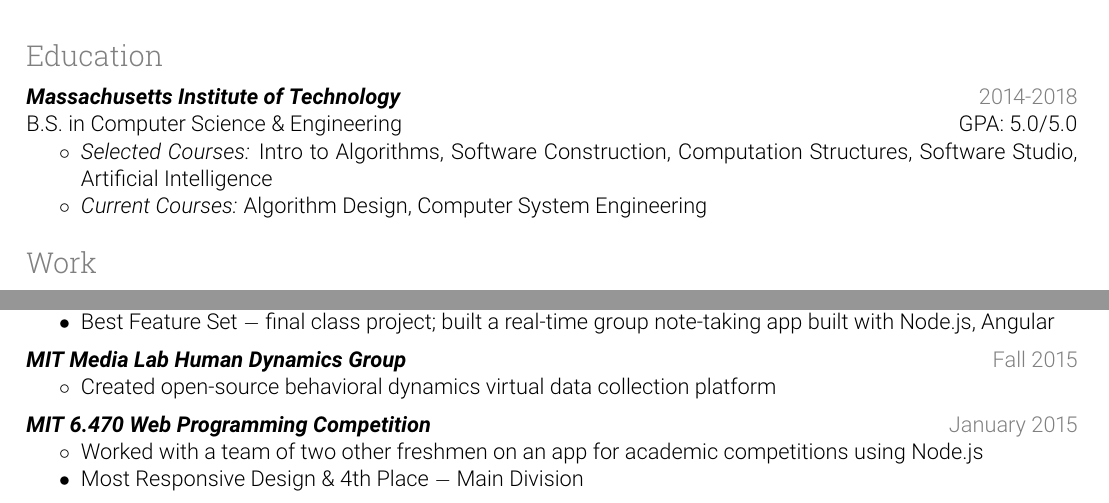
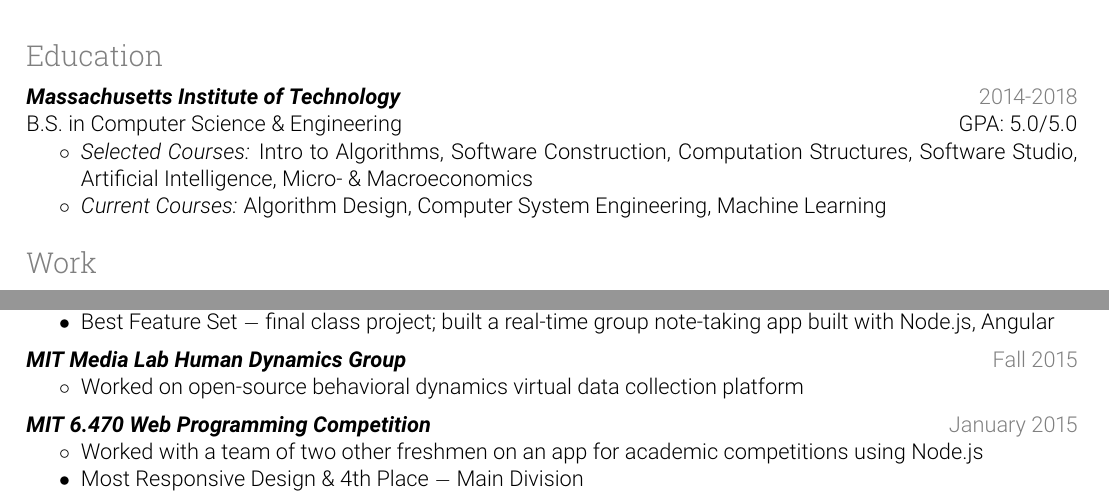
Before and after one commit to kimberli/kimberli.github.io, a LaTeX CV (resume.tex): two parts of the page, joined at a grey line, cut so that both start at the same text. Compiled offline with pdfLaTeX.

Commit message:
update resume

```diff
--- a/resume.tex
+++ b/resume.tex
@@ -63,8 +63,8 @@
 B.S. in Computer Science \& Engineering \hfill GP\hspace{-0.5px}A: 5.0/5.0
 
 \begin{itemize}
-\item \textit{Selected Courses:} Intro to Algorithms, Software Construction, Computation Structures, Software Studio, Artificial Intelligence
-\item \textit{Current Courses:} Algorithm Design, Computer System Engineering
+\item \textit{Selected Courses:} Intro to Algorithms, Software Construction, Computation Structures, Software Studio, Artificial Intelligence, Micro- \& Macroeconomics
+\item \textit{Current Courses:} Algorithm Design, Computer System Engineering, Machine Learning
 \end{itemize}
 
 \rsection{Work}
@@ -106,7 +106,7 @@
 \bt{MIT Media Lab Human Dynamics Group} \hfill \gray{Fall 2015}
 
 \begin{itemize}
-\item Created open-source behavioral dynamics virtual data collection platform
+\item Worked on open-source behavioral dynamics virtual data collection platform
 \end{itemize}
 
 \gap
```
Also changed, not shown: resume.pdf.
